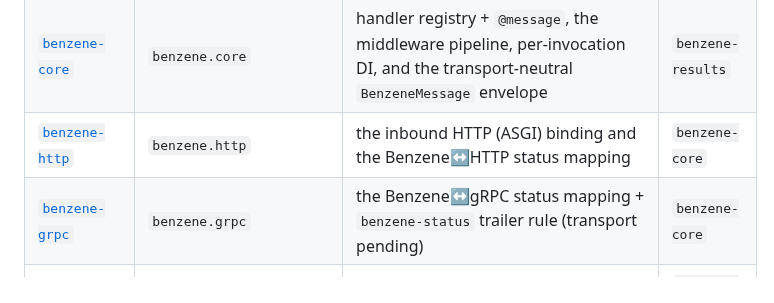
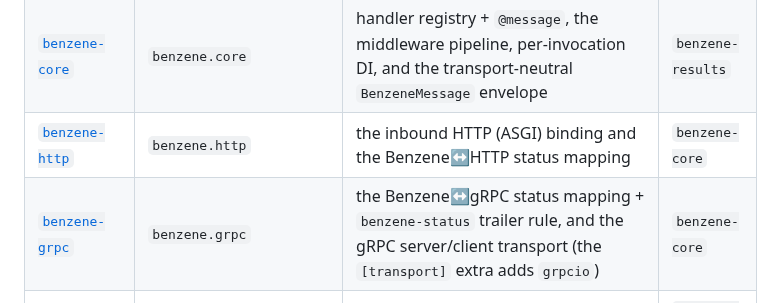
Before and after one commit to daniellepelley/benzene-python, a Markdown page: docs/packages.md, the part around the change. GitHub-like rendering.

```diff
--- a/docs/packages.md
+++ b/docs/packages.md
@@ -13,7 +13,7 @@ Python equivalent.
 | [`benzene-results`](https://pypi.org/project/benzene-results/) | `benzene.results` | `Result` and the status vocabulary — the return type of every handler | nothing |
 | [`benzene-core`](https://pypi.org/project/benzene-core/) | `benzene.core` | handler registry + `@message`, the middleware pipeline, per-invocation DI, and the transport-neutral `BenzeneMessage` envelope | `benzene-results` |
 | [`benzene-http`](https://pypi.org/project/benzene-http/) | `benzene.http` | the inbound HTTP (ASGI) binding and the Benzene↔HTTP status mapping | `benzene-core` |
-| [`benzene-grpc`](https://pypi.org/project/benzene-grpc/) | `benzene.grpc` | the Benzene↔gRPC status mapping + `benzene-status` trailer rule (transport pending) | `benzene-core` |
+| [`benzene-grpc`](https://pypi.org/project/benzene-grpc/) | `benzene.grpc` | the Benzene↔gRPC status mapping + `benzene-status` trailer rule, and the gRPC server/client transport (the `[transport]` extra adds `grpcio`) | `benzene-core` |
 | [`benzene-gcp`](https://pypi.org/project/benzene-gcp/) | `benzene.gcp` | the Google Cloud Functions host (HTTP + Pub/Sub bindings, Pub/Sub outbound client) | `benzene-core`, `benzene-http` |
 | [`benzene-aws`](https://pypi.org/project/benzene-aws/) | `benzene.aws` | the AWS Lambda host (API Gateway + SQS + SNS + S3 + EventBridge + DynamoDB Streams + Kinesis + Kafka/MSK + direct-invoke inbound, SNS/SQS/EventBridge/Kinesis/Lambda outbound clients), plus a self-hosted SQS consumer | `benzene-core`, `benzene-http` |
 | [`benzene-azure`](https://pypi.org/project/benzene-azure/) | `benzene.azure` | the Azure Functions host (HTTP + Service Bus + Event Hub + Queue Storage + Blob Storage + Cosmos DB change feed + Timer + Event Grid inbound, Service Bus/Event Hub/Queue Storage/Event Grid outbound clients) | `benzene-core`, `benzene-http` |
```
Also changed, not shown: docs/index.md (+18 -13 lines), docs/publishing.md (+8 -7 lines).
